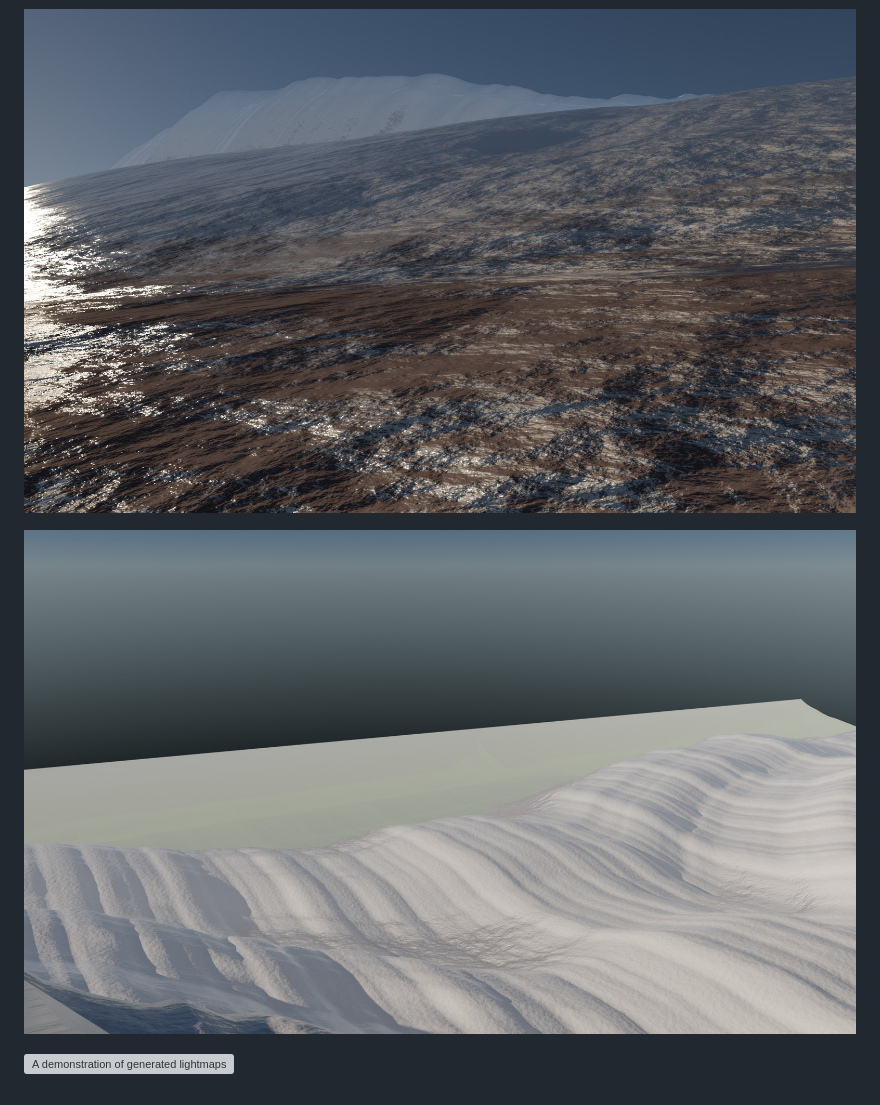
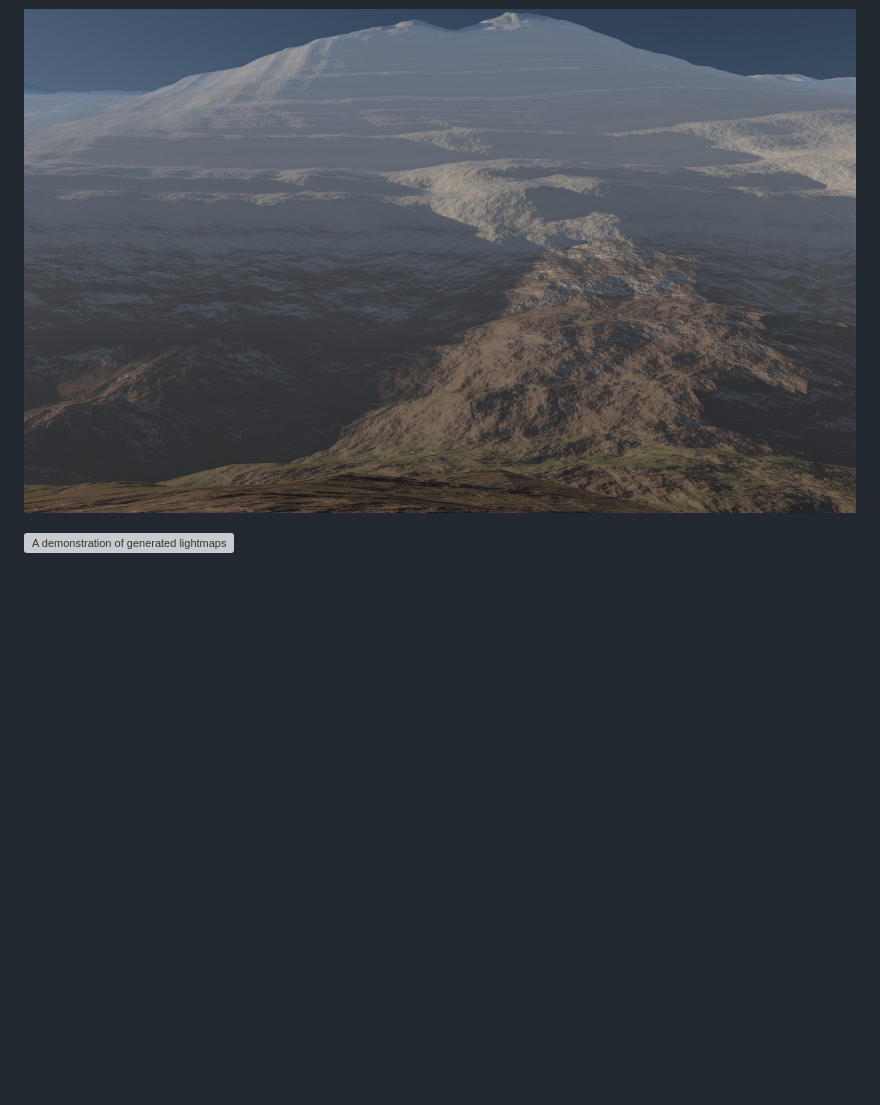
Before and after one commit to milasudril/terraformer, a Markdown page: README.md, the part around the change. Drawn GitHub-style; pictures changed too: experiments/back.jpg, experiments/topcam-look-south.jpg (deleted); blank space fills up the shorter version; grey boxes are pictures that could not be loaded.

```diff
--- a/README.md
+++ b/README.md
@@ -11,6 +11,4 @@ for use in computer graphics.
 
 ![A rendering of a heightmap produced by Terraformer](experiments/back.jpg)
 
-![A rendering of a heightmap produced by Terraformer](experiments/topcam-look-south.jpg)
-
 [![A demonstration of generated lightmaps](https://img.youtube.com/vi/9-fhsvYm4iE/maxresdefault.jpg)](https://youtu.be/9-fhsvYm4iE)
```
Also changed, not shown: experiments/front.jpg, ui/screenshot_a.png, ui/screenshot_b.png, 1 other file.
